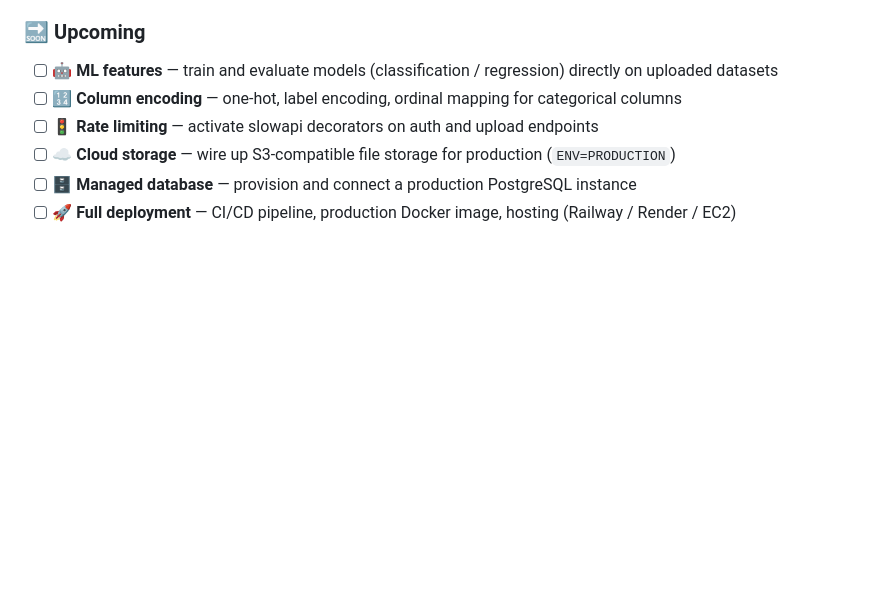
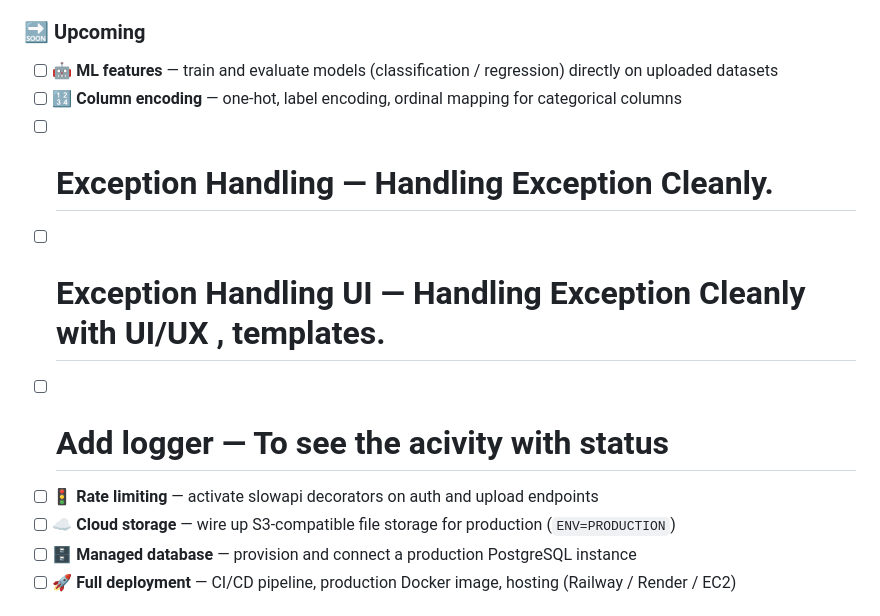
Before and after one commit to ANIKET-DEV1/DataLab, a Markdown page: readme.md, the part around the change. Rendered like a GitHub page; blank space fills up the shorter version.

```diff
--- a/readme.md
+++ b/readme.md
@@ -391,6 +391,9 @@ Password reset follows the same signed-token pattern via `/auth/password-reset`
 ### 🔜 Upcoming
 - [ ] 🤖 **ML features** — train and evaluate models (classification / regression) directly on uploaded datasets
 - [ ] 🔢 **Column encoding** — one-hot, label encoding, ordinal mapping for categorical columns
+- [ ]  # **Exception Handling** — Handling Exception Cleanly.
+- [ ]  # **Exception Handling UI** — Handling Exception Cleanly with UI/UX , templates.
+- [ ]  # **Add logger** — To see the acivity with status
 - [ ] 🚦 **Rate limiting** — activate slowapi decorators on auth and upload endpoints
 - [ ] ☁️ **Cloud storage** — wire up S3-compatible file storage for production (`ENV=PRODUCTION`)
 - [ ] 🗄️ **Managed database** — provision and connect a production PostgreSQL instance
```
